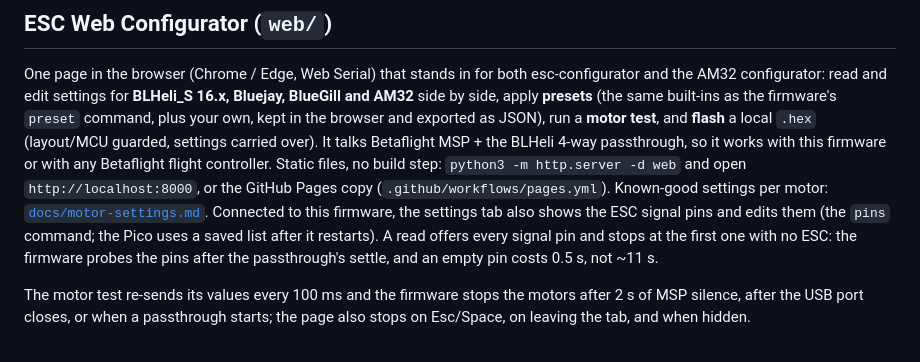
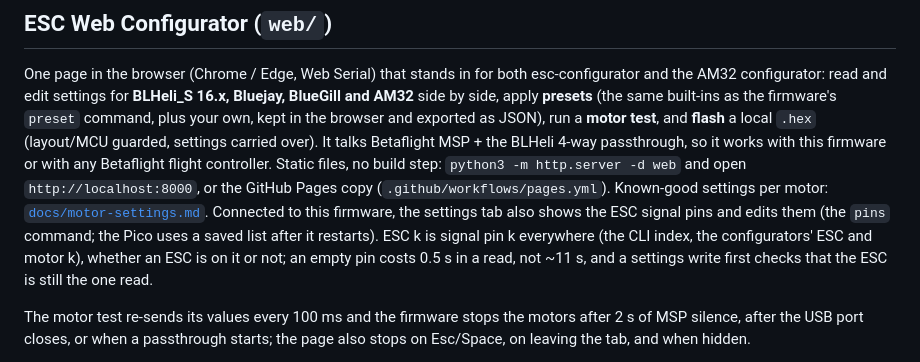
Before and after one commit to satoimotaro/pico-esc-tool, a Markdown page: README.md, the part around the change. GitHub-like rendering.

Commit message:
docs: one index per pin; per-channel probe; write check

```diff
--- a/README.md
+++ b/README.md
@@ -177,9 +177,9 @@ with this firmware or with any Betaflight flight controller. Static files, no bu
 `python3 -m http.server -d web` and open `http://localhost:8000`, or the GitHub Pages copy
 (`.github/workflows/pages.yml`). Known-good settings per motor: [`docs/motor-settings.md`](docs/motor-settings.md).
 Connected to this firmware, the settings tab also shows the ESC signal pins and edits them (the
-`pins` command; the Pico uses a saved list after it restarts). A read offers every signal pin and
-stops at the first one with no ESC: the firmware probes the pins after the passthrough's settle,
-and an empty pin costs 0.5 s, not ~11 s.
+`pins` command; the Pico uses a saved list after it restarts). ESC k is signal pin k everywhere (the
+CLI index, the configurators' ESC and motor k), whether an ESC is on it or not; an empty pin costs
+0.5 s in a read, not ~11 s, and a settings write first checks that the ESC is still the one read.
 
 The motor test re-sends its values every 100 ms and the firmware stops the motors after 2 s of MSP
 silence, after the USB port closes, or when a passthrough starts; the page also stops on Esc/Space,
```
Also changed, not shown: docs/esc-lifecycle.md (+31 -21 lines).
